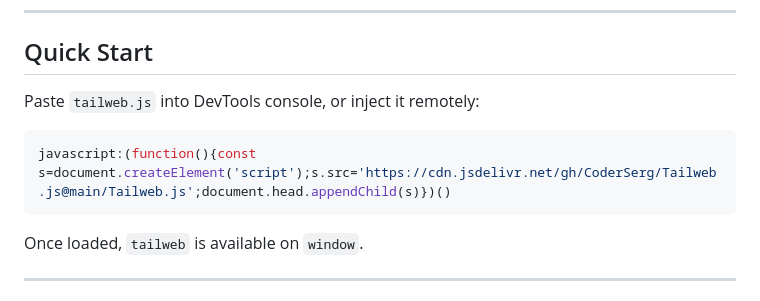
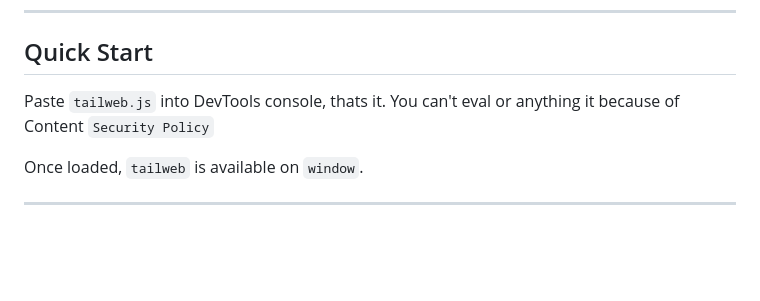
Before and after one commit to CoderSerg/Tailweb.js, a Markdown page: README.md, the part around the change. GitHub-like rendering; blank space fills up the shorter version.

Commit message:
Fix injection

````diff
--- a/README.md
+++ b/README.md
@@ -6,11 +6,7 @@ A lightweight UI framework you can drop into any website via the browser console
 
 ## Quick Start
 
-Paste `tailweb.js` into DevTools console, or inject it remotely:
-
-```js
-javascript:(function(){const s=document.createElement('script');s.src='https://cdn.jsdelivr.net/gh/CoderSerg/Tailweb.js@main/Tailweb.js';document.head.appendChild(s)})()
-```
+Paste `tailweb.js` into DevTools console, thats it. You can't eval or anything it because of Content `Security Policy`
 
 Once loaded, `tailweb` is available on `window`.
 
````
